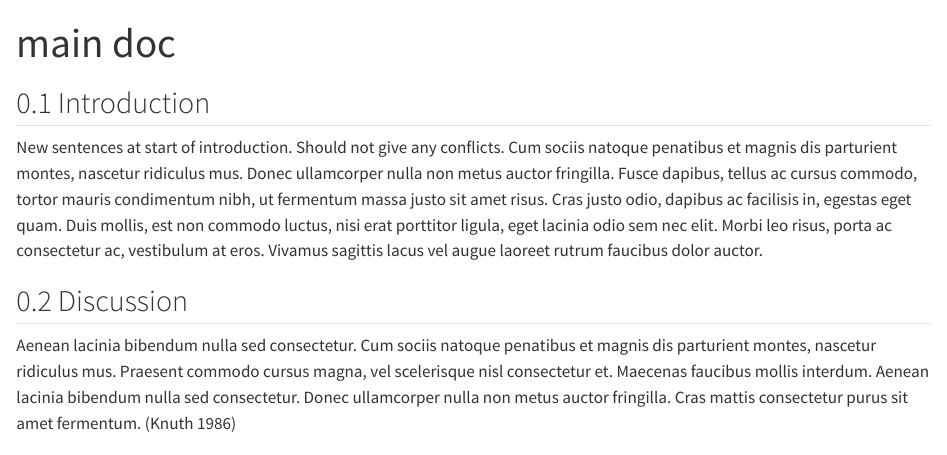
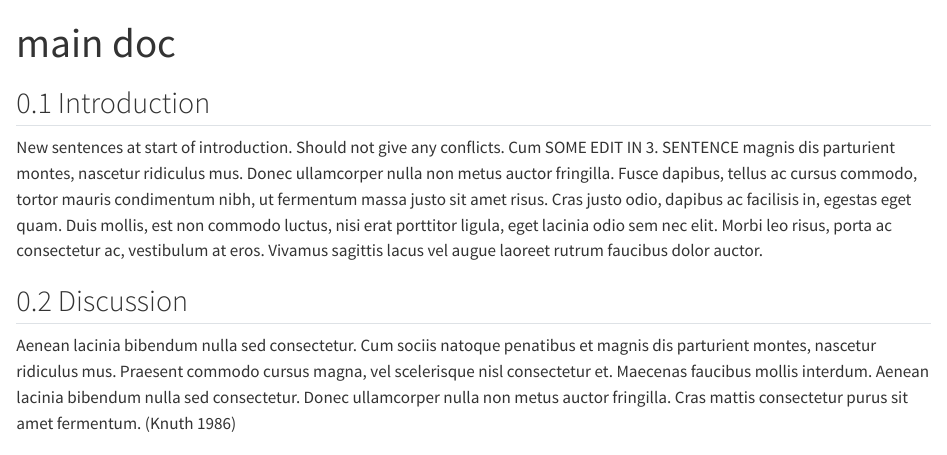
Before and after one commit to agjest/first_repo_msb105h25, a Quarto document (main_doc.qmd): the page in a window 1100 px wide, from its top. Rendered offline with R 4.5, knitr and Pandoc in place of Quarto, with nearby package versions.

Commit message:
edit 3. sentence

```diff
--- a/main_doc.qmd
+++ b/main_doc.qmd
@@ -13,7 +13,8 @@ bibliography: references.bib
 
 New sentences at start of introduction.
 Should not give any conflicts.
-Cum sociis natoque penatibus et magnis dis parturient montes, nascetur ridiculus mus.
+Cum SOME EDIT IN 3.
+SENTENCE magnis dis parturient montes, nascetur ridiculus mus.
 Donec ullamcorper nulla non metus auctor fringilla.
 Fusce dapibus, tellus ac cursus commodo, tortor mauris condimentum nibh, ut fermentum massa justo sit amet risus.
 Cras justo odio, dapibus ac facilisis in, egestas eget quam.
```
